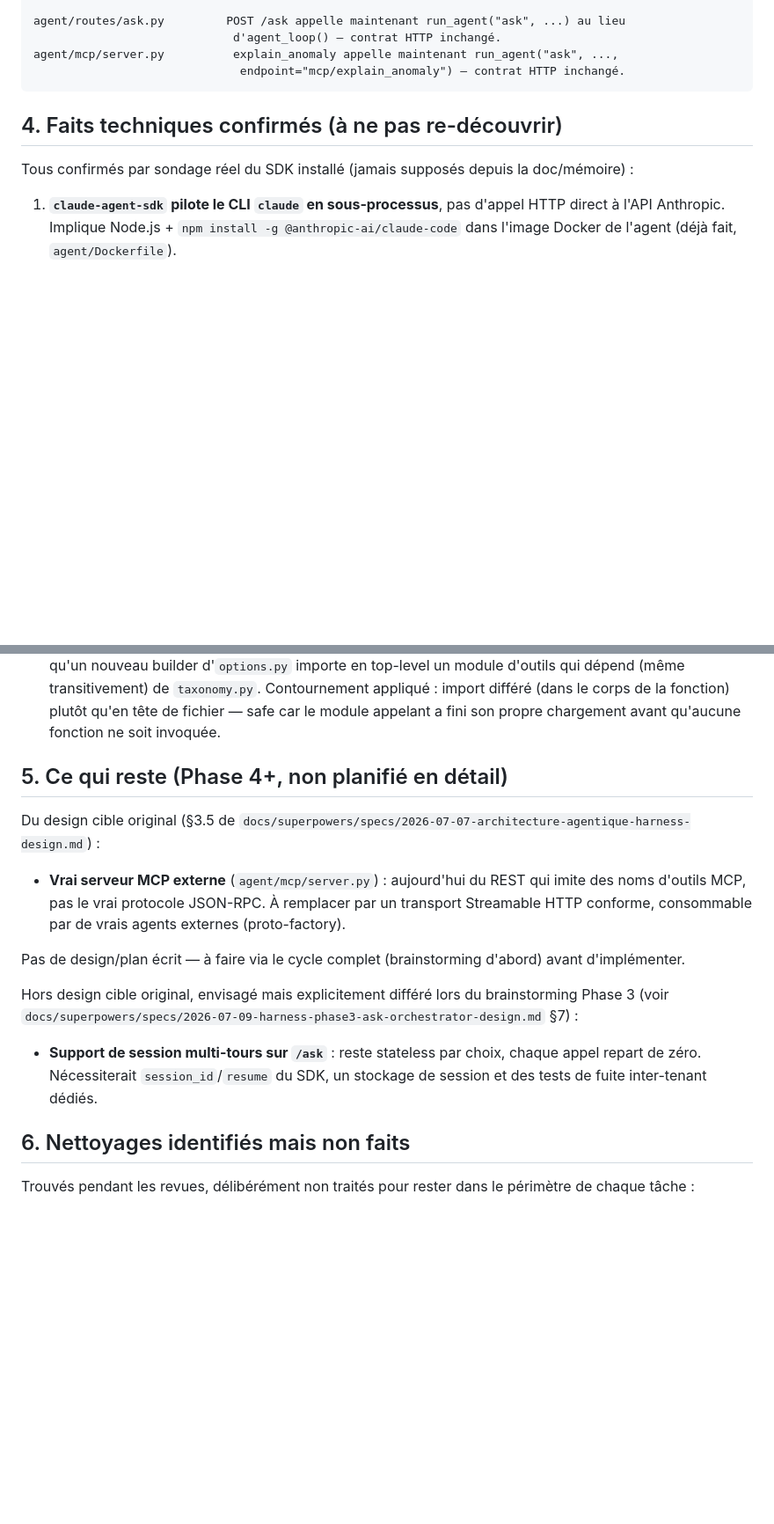
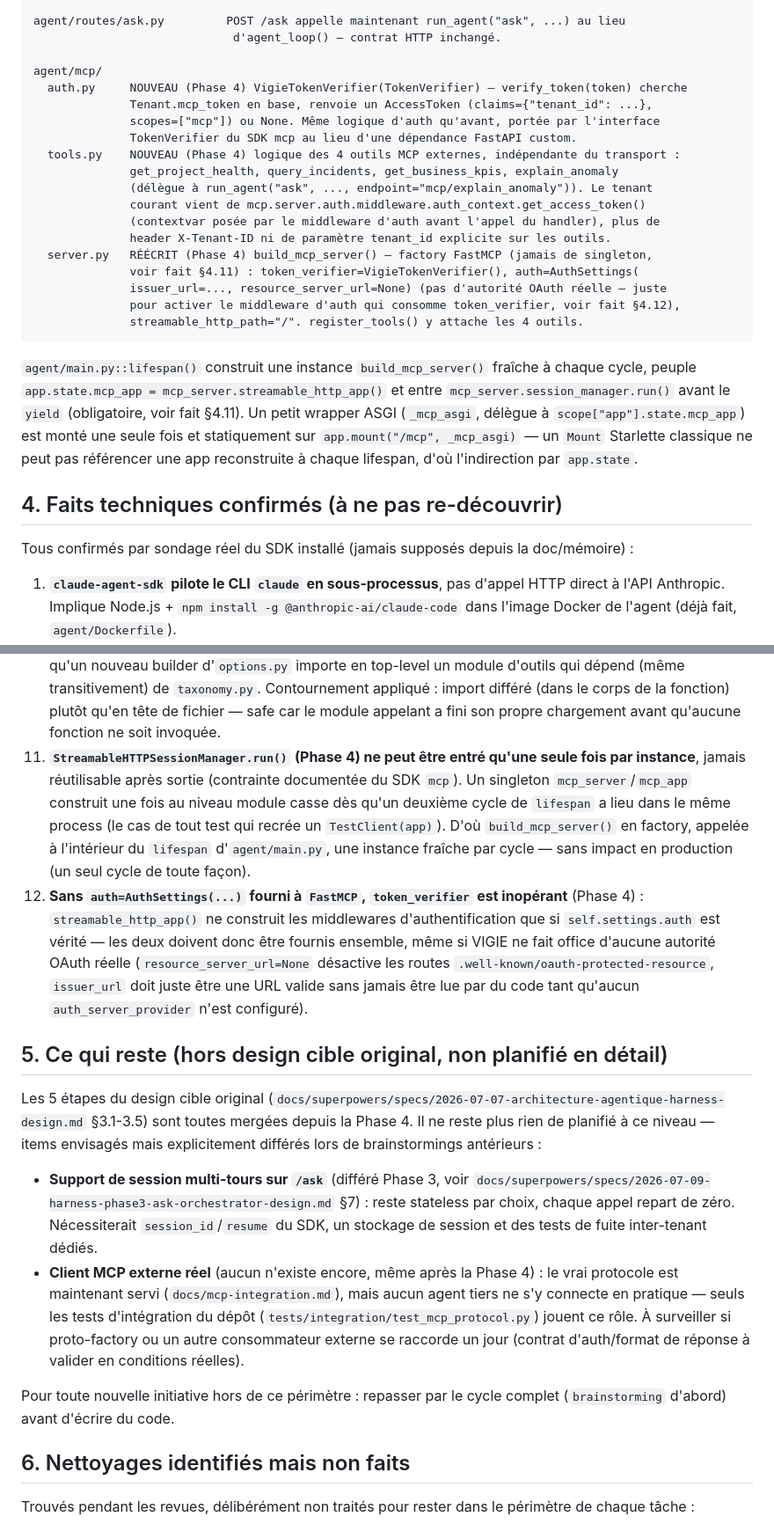
Before and after one commit to thierry1804/vigie-obs, a Markdown page: docs/superpowers/harness-migration-status.md, 2 parts joined by grey strips. Shown at 88% size. Rendered like a GitHub page; blank space fills up the shorter version.

Commit message:
docs: met à jour le suivi de la migration harness après la Phase 4
Phase 4 (vrai serveur MCP externe) mergée : architecture (auth.py,
tools.py, server.py réécrit, montage lifespan dans main.py), faits
confirmés (session manager one-shot, auth inopérant sans AuthSettings),
items restants et nettoyages identifiés. Les 5 étapes du design cible
original sont maintenant toutes mergées.

````diff
--- a/docs/superpowers/harness-migration-status.md
+++ b/docs/superpowers/harness-migration-status.md
@@ -91,9 +93,31 @@ agent/services/
 
 agent/routes/ask.py         POST /ask appelle maintenant run_agent("ask", ...) au lieu
                              d'agent_loop() — contrat HTTP inchangé.
-agent/mcp/server.py          explain_anomaly appelle maintenant run_agent("ask", ...,
-                              endpoint="mcp/explain_anomaly") — contrat HTTP inchangé.
+
+agent/mcp/
+  auth.py     NOUVEAU (Phase 4) VigieTokenVerifier(TokenVerifier) — verify_token(token) cherche
+              Tenant.mcp_token en base, renvoie un AccessToken (claims={"tenant_id": ...},
+              scopes=["mcp"]) ou None. Même logique d'auth qu'avant, portée par l'interface
+              TokenVerifier du SDK mcp au lieu d'une dépendance FastAPI custom.
+  tools.py    NOUVEAU (Phase 4) logique des 4 outils MCP externes, indépendante du transport :
+              get_project_health, query_incidents, get_business_kpis, explain_anomaly
+              (délègue à run_agent("ask", ..., endpoint="mcp/explain_anomaly")). Le tenant
+              courant vient de mcp.server.auth.middleware.auth_context.get_access_token()
+              (contextvar posée par le middleware d'auth avant l'appel du handler), plus de
+              header X-Tenant-ID ni de paramètre tenant_id explicite sur les outils.
+  server.py   RÉÉCRIT (Phase 4) build_mcp_server() — factory FastMCP (jamais de singleton,
+              voir fait §4.11) : token_verifier=VigieTokenVerifier(), auth=AuthSettings(
+              issuer_url=..., resource_server_url=None) (pas d'autorité OAuth réelle — juste
+              pour activer le middleware d'auth qui consomme token_verifier, voir fait §4.12),
+              streamable_http_path="/". register_tools() y attache les 4 outils.
 ```
+
+`agent/main.py::lifespan()` construit une instance `build_mcp_server()` fraîche à chaque cycle,
+peuple `app.state.mcp_app = mcp_server.streamable_http_app()` et entre
+`mcp_server.session_manager.run()` avant le `yield` (obligatoire, voir fait §4.11). Un petit
+wrapper ASGI (`_mcp_asgi`, délègue à `scope["app"].state.mcp_app`) est monté une seule fois et
+statiquement sur `app.mount("/mcp", _mcp_asgi)` — un `Mount` Starlette classique ne peut pas
+référencer une app reconstruite à chaque lifespan, d'où l'indirection par `app.state`.
 
 ## 4. Faits techniques confirmés (à ne pas re-découvrir)
 
@@ -109,18 +133,17 @@ Tous confirmés par sondage réel du SDK installé (jamais supposés depuis la d
 8. Le hook de scoping tenant doit **corriger** (auto-injecter le tenant via `updatedInput`) plutôt que juste refuser quand le tenant est absent — refuser casserait l'usage normal ; ne rien faire laisserait une vraie fuite inter-tenant (le bug pré-existant dans `agent/tools/loki.py` ne scope pas les requêtes LogQL commençant déjà par `{`).
 9. **`ClaudeAgentOptions.disallowed_tools` (racine) et `AgentDefinition.tools` (par sous-agent) sont indépendants** — confirmé par un run réel non mocké (Phase 3) : un agent racine avec les 5 noms d'outils MCP dans `disallowed_tools` délègue correctement à un sous-agent qui, lui, utilise ses propres outils autorisés sans blocage. Permet de construire un agent "routeur pur" (jamais d'appel outil direct) sans que ça n'affecte les sous-agents qu'il invoque.
 10. **Import circulaire réel** entre `agent/harness/options.py` → un module d'outils qui importe `agent/services/taxonomy.py` → `agent/harness/runner.py` → `agent/harness/options.py` (car `taxonomy.py` importe `run_agent` depuis `runner.py`, qui importe tous les builders d'`options.py`). Se manifeste dès qu'un nouveau builder d'`options.py` importe en top-level un module d'outils qui dépend (même transitivement) de `taxonomy.py`. Contournement appliqué : import différé (dans le corps de la fonction) plutôt qu'en tête de fichier — safe car le module appelant a fini son propre chargement avant qu'aucune fonction ne soit invoquée.
+11. **`StreamableHTTPSessionManager.run()` (Phase 4) ne peut être entré qu'une seule fois par instance**, jamais réutilisable après sortie (contrainte documentée du SDK `mcp`). Un singleton `mcp_server`/`mcp_app` construit une fois au niveau module casse dès qu'un deuxième cycle de `lifespan` a lieu dans le même process (le cas de tout test qui recrée un `TestClient(app)`). D'où `build_mcp_server()` en factory, appelée à l'intérieur du `lifespan` d'`agent/main.py`, une instance fraîche par cycle — sans impact en production (un seul cycle de toute façon).
+12. **Sans `auth=AuthSettings(...)` fourni à `FastMCP`, `token_verifier` est inopérant** (Phase 4) : `streamable_http_app()` ne construit les middlewares d'authentification que si `self.settings.auth` est vérité — les deux doivent donc être fournis ensemble, même si VIGIE ne fait office d'aucune autorité OAuth réelle (`resource_server_url=None` désactive les routes `.well-known/oauth-protected-resource`, `issuer_url` doit juste être une URL valide sans jamais être lue par du code tant qu'aucun `auth_server_provider` n'est configuré).
 
-## 5. Ce qui reste (Phase 4+, non planifié en détail)
+## 5. Ce qui reste (hors design cible original, non planifié en détail)
 
-Du design cible original (§3.5 de `docs/superpowers/specs/2026-07-07-architecture-agentique-harness-design.md`) :
+Les 5 étapes du design cible original (`docs/superpowers/specs/2026-07-07-architecture-agentique-harness-design.md` §3.1-3.5) sont toutes mergées depuis la Phase 4. Il ne reste plus rien de planifié à ce niveau — items envisagés mais explicitement différés lors de brainstormings antérieurs :
 
-- **Vrai serveur MCP externe** (`agent/mcp/server.py`) : aujourd'hui du REST qui imite des noms d'outils MCP, pas le vrai protocole JSON-RPC. À remplacer par un transport Streamable HTTP conforme, consommable par de vrais agents externes (proto-factory).
+- **Support de session multi-tours sur `/ask`** (différé Phase 3, voir `docs/superpowers/specs/2026-07-09-harness-phase3-ask-orchestrator-design.md` §7) : reste stateless par choix, chaque appel repart de zéro. Nécessiterait `session_id`/`resume` du SDK, un stockage de session et des tests de fuite inter-tenant dédiés.
+- **Client MCP externe réel** (aucun n'existe encore, même après la Phase 4) : le vrai protocole est maintenant servi (`docs/mcp-integration.md`), mais aucun agent tiers ne s'y connecte en pratique — seuls les tests d'intégration du dépôt (`tests/integration/test_mcp_protocol.py`) jouent ce rôle. À surveiller si proto-factory ou un autre consommateur externe se raccorde un jour (contrat d'auth/format de réponse à valider en conditions réelles).
 
-Pas de design/plan écrit — à faire via le cycle complet (brainstorming d'abord) avant d'implémenter.
-
-Hors design cible original, envisagé mais explicitement différé lors du brainstorming Phase 3 (voir `docs/superpowers/specs/2026-07-09-harness-phase3-ask-orchestrator-design.md` §7) :
-
-- **Support de session multi-tours sur `/ask`** : reste stateless par choix, chaque appel repart de zéro. Nécessiterait `session_id`/`resume` du SDK, un stockage de session et des tests de fuite inter-tenant dédiés.
+Pour toute nouvelle initiative hors de ce périmètre : repasser par le cycle complet (`brainstorming` d'abord) avant d'écrire du code.
 
 ## 6. Nettoyages identifiés mais non faits
 
````
Also changed, not shown: other parts of docs/superpowers/harness-migration-status.md (+10 -6 lines).
